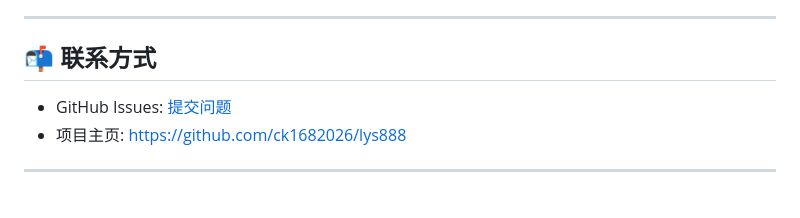
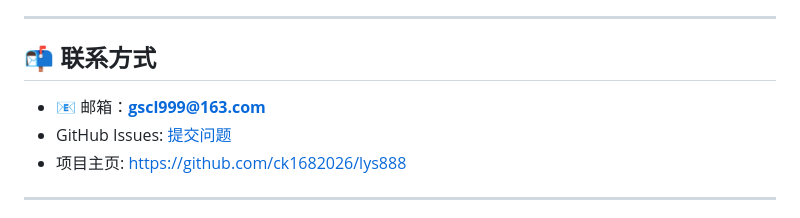
Before and after one commit to ck1682026/lys888, a Markdown page: README.md, the part around the change. Drawn GitHub-style.

Commit message:
docs: 添加联系方式 gscl999@163.com

```diff
--- a/README.md
+++ b/README.md
@@ -201,6 +201,7 @@ lys888/
 
 ## 📬 联系方式
 
+- 📧 邮箱：[**gscl999@163.com**](mailto:gscl999@163.com)
 - GitHub Issues: [提交问题](https://github.com/ck1682026/lys888/issues)
 - 项目主页: https://github.com/ck1682026/lys888
 
```
